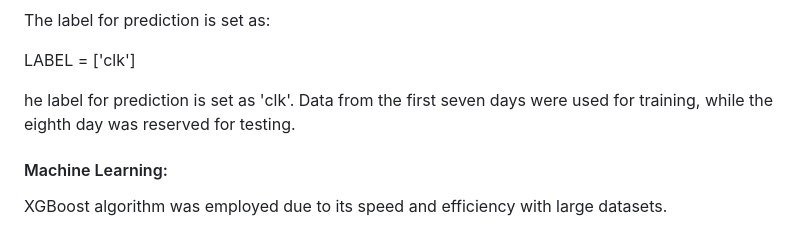
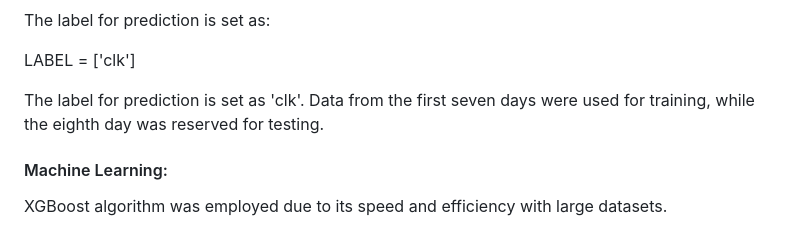
Before and after one commit to Shahla9/Ad-click-prediction, a Markdown page: README.md, the part around the change. Rendered like a GitHub page.

```diff
--- a/README.md
+++ b/README.md
@@ -66,7 +66,7 @@ The label for prediction is set as:
 
 LABEL = ['clk']
 
-he label for prediction is set as 'clk'. Data from the first seven days were used for training, while the eighth day was reserved for testing.
+The label for prediction is set as 'clk'. Data from the first seven days were used for training, while the eighth day was reserved for testing.
 
 #### Machine Learning:
 
```
